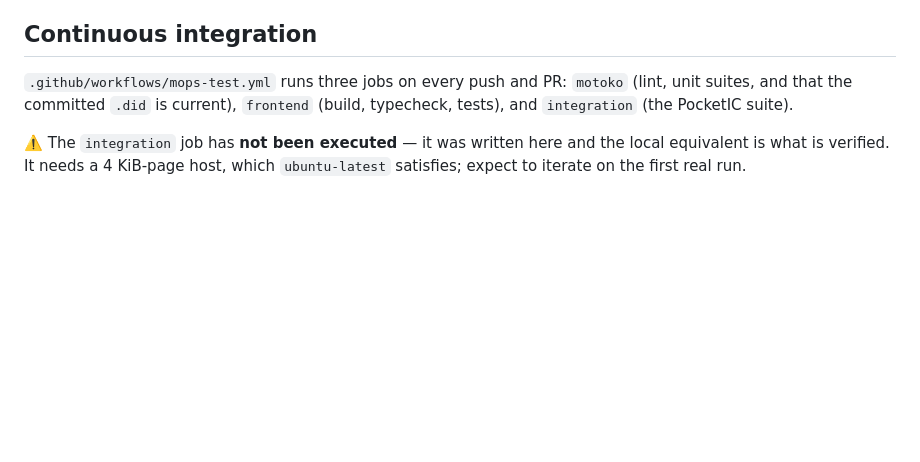
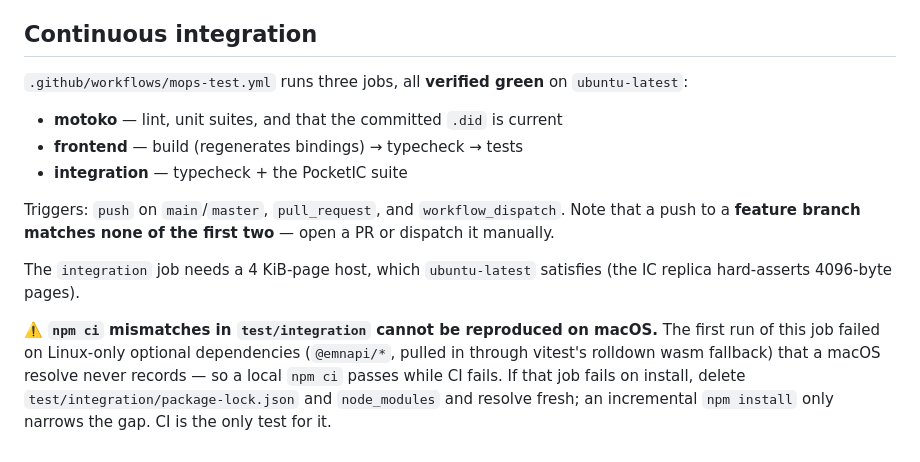
Before and after one commit to marc0olo/cyclepay, a Markdown page: docs/TEST-COVERAGE.md, the part around the change. GitHub-like rendering; blank space fills up the shorter version.

Commit message:
docs: the integration CI job is verified green
It has now run on ubuntu-latest and passed, so the caveat saying it had never been
executed is stale — that was the last unverified claim in the docs.

Replaced with two things worth keeping instead: the trigger set (and the fact that a
feature-branch push matches none of it, which is why the PR was needed), and the
npm-ci-on-Linux trap that made this job fail twice. Linux-only optional deps are
invisible to a macOS resolve, so a local npm ci passes while CI fails, and only a
from-scratch lockfile regenerate fixes it. That is a genuine can't-verify-locally
case and the next person should not have to rediscover it.

Co-Authored-By: Claude Opus 5 (1M context) <noreply@anthropic.com>

```diff
--- a/docs/TEST-COVERAGE.md
+++ b/docs/TEST-COVERAGE.md
@@ -97,10 +97,23 @@ frontend would be the cheapest place to start, and it would immediately report
 
 ## Continuous integration
 
-`.github/workflows/mops-test.yml` runs three jobs on every push and PR: `motoko`
-(lint, unit suites, and that the committed `.did` is current), `frontend` (build,
-typecheck, tests), and `integration` (the PocketIC suite).
+`.github/workflows/mops-test.yml` runs three jobs, all **verified green** on
+`ubuntu-latest`:
 
-⚠️ The `integration` job has **not been executed** — it was written here and the
-local equivalent is what is verified. It needs a 4 KiB-page host, which
-`ubuntu-latest` satisfies; expect to iterate on the first real run.
+- **motoko** — lint, unit suites, and that the committed `.did` is current
+- **frontend** — build (regenerates bindings) → typecheck → tests
+- **integration** — typecheck + the PocketIC suite
+
+Triggers: `push` on `main`/`master`, `pull_request`, and `workflow_dispatch`. Note
+that a push to a **feature branch matches none of the first two** — open a PR or
+dispatch it manually.
+
+The `integration` job needs a 4 KiB-page host, which `ubuntu-latest` satisfies (the
+IC replica hard-asserts 4096-byte pages).
+
+⚠️ **`npm ci` mismatches in `test/integration` cannot be reproduced on macOS.** The
+first run of this job failed on Linux-only optional dependencies (`@emnapi/*`, pulled
+in through vitest's rolldown wasm fallback) that a macOS resolve never records — so a
+local `npm ci` passes while CI fails. If that job fails on install, delete
+`test/integration/package-lock.json` and `node_modules` and resolve fresh; an
+incremental `npm install` only narrows the gap. CI is the only test for it.
```
